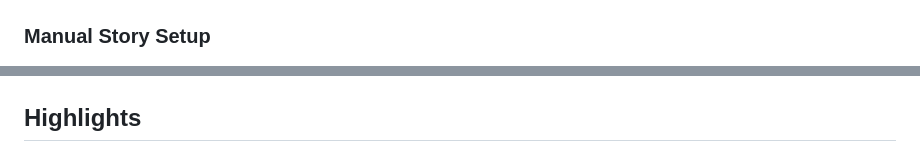
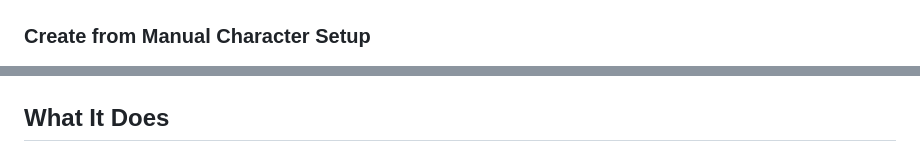
Before and after one commit to mc-sara/story-game-rag, a Markdown page: README.md, 2 parts joined by grey strips. Drawn GitHub-style.

```diff
--- a/README.md
+++ b/README.md
@@ -14,9 +16,9 @@ Story Game RAG is an interactive fan-fiction story game powered by novel ingesti
 
 ![Interactive story chapter with branching choices](docs/screenshots/story-chapter.png)
 
-### Manual Story Setup
+### Create from Manual Character Setup
 
 ![Manual character and background setup](docs/screenshots/manual-setup.png)
 
-## Highlights
+## What It Does
 
```
Also changed, not shown: other parts of README.md (+85 -44 lines), README.zh-CN.md (+69 -44 lines).
